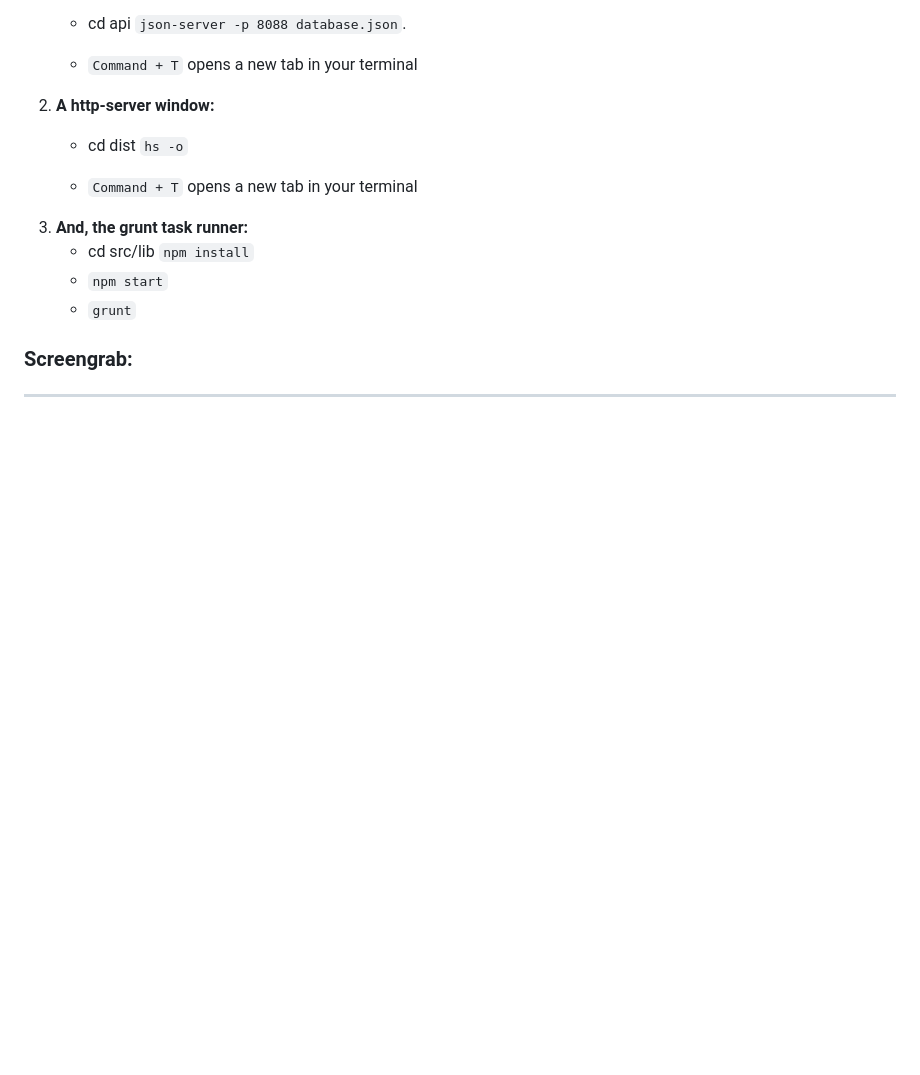
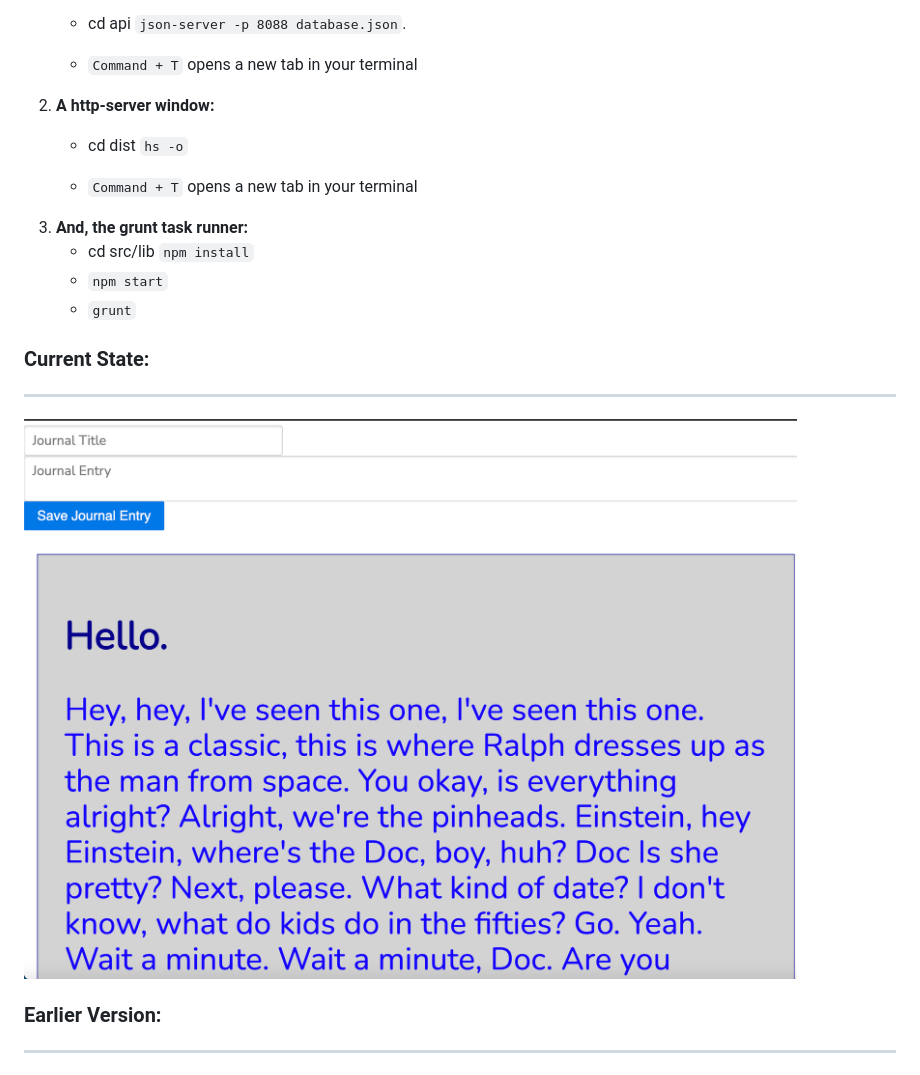
Before and after one commit to gradyrobbins/daily-journal-builder, a Markdown page: README.md, the part around the change. Rendered like a GitHub page; pictures changed too: c27_dailyjournal_screengrab2point0.png (added); blank space fills up the shorter version.

Commit message:
update screengrab in README

````diff
--- a/README.md
+++ b/README.md
@@ -21,6 +21,9 @@ This application requires **3 separate processes** running in your terminal:
     * ```grunt```
 
 
-### Screengrab:
+### Current State:
+------------------
+![screengrab](/c27_dailyjournal_screengrab2point0.png)
+### Earlier Version:
 ------------------
 ![screengrab](/c27_dailyjournal_screengrab.png)
````
